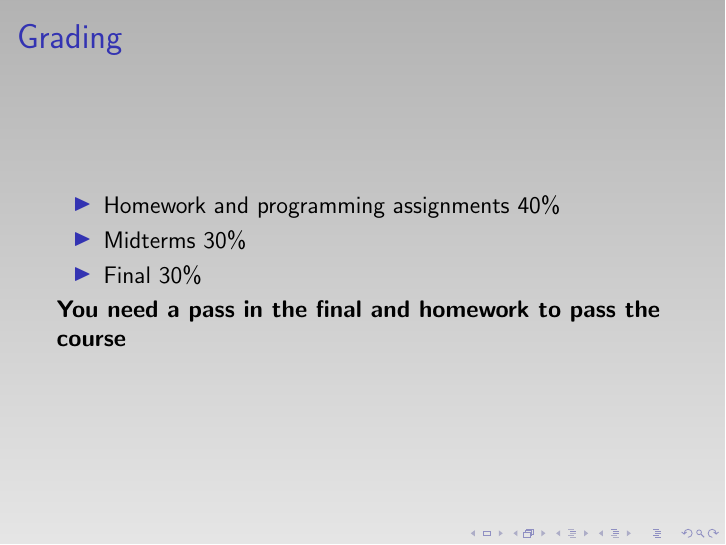
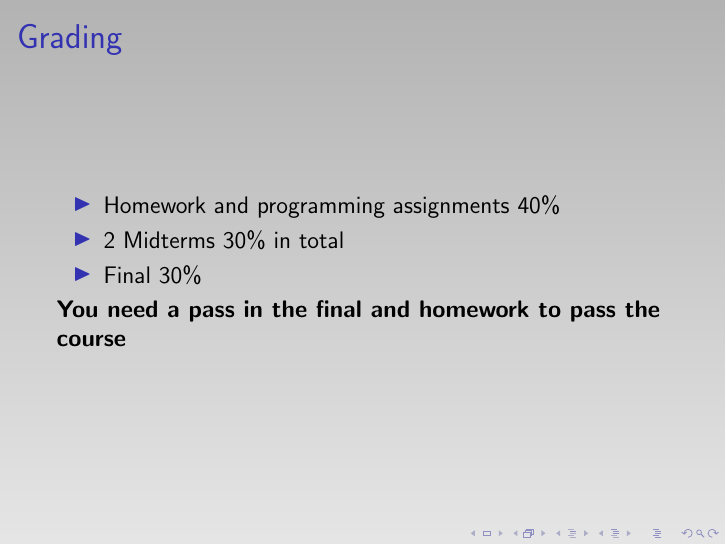
Before and after one commit to phaustin/ComputationalGeoCourse, LaTeX slides (CompGeoPresentation.tex): page 16 of 16. Compiled offline with pdfLaTeX.

Commit message:
Changed intro

```diff
--- a/CompGeoPresentation.tex
+++ b/CompGeoPresentation.tex
@@ -340,7 +340,7 @@ We will cover most of the math you need but we will use
 
 \begin{itemize}
 \item Homework and programming assignments $40\%$
-\item Midterms $30\%$
+\item 2 Midterms $30\%$ in total
 \item Final $30\%$
 \end{itemize}
 
```
Also changed, not shown: CompGeoPresentation.pdf, GroundwaterFlowCycle.jpg (added), apple-newton.jpg (added), digits.jpg (added), 7 other files.
